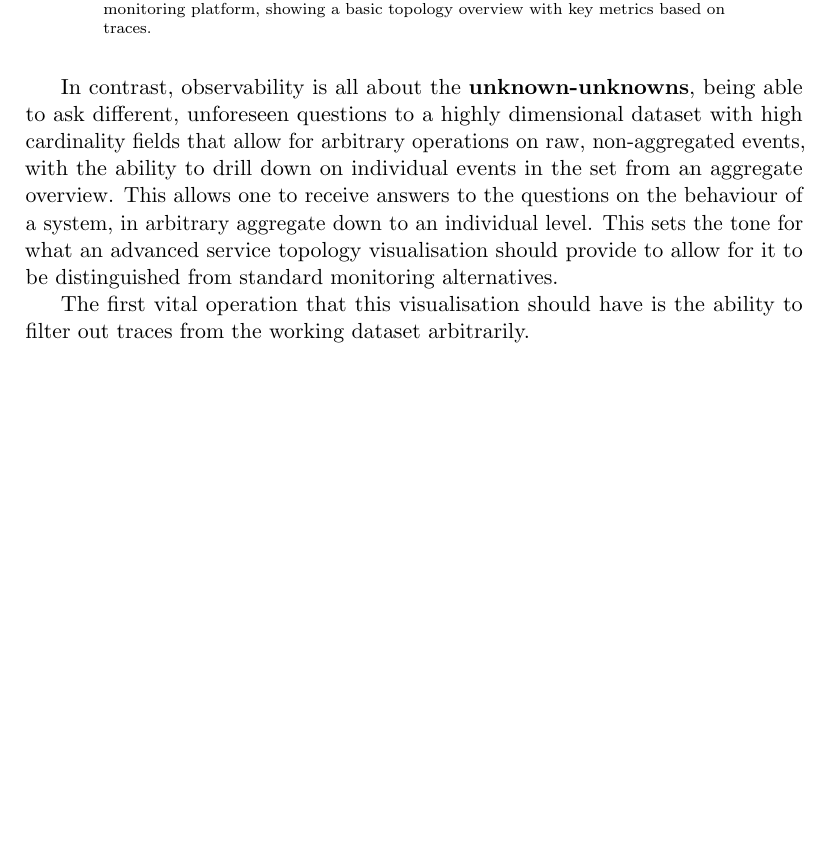
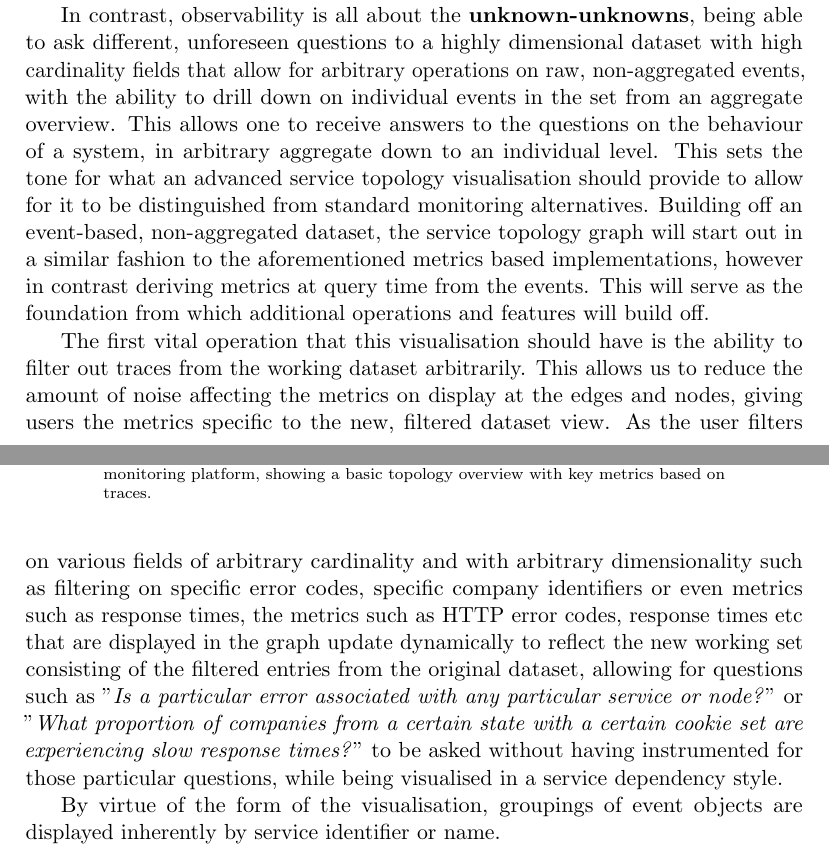
Before and after one commit to Strum355/FYP-Distributed-Tracing, a LaTeX document (Report.tex): part of page 27 of 31 before the commit and two parts of pages 26 and 27 of 31 after it, the two joined at a grey line, cut so that both start at the same text, the shorter picture padded with empty space. Compiled offline with pdfLaTeX.

Commit message:
backend arch diagram and filtering in service topo

```diff
--- a/Report.tex
+++ b/Report.tex
@@ -615,9 +618,18 @@
                 In contrast, observability is all about the \textbf{unknown-unknowns}, being able to ask different, unforeseen questions to a highly dimensional dataset with high cardinality fields that allow
                 for arbitrary operations on raw, non-aggregated events, with the ability to drill down on individual events in the set from an aggregate overview. This allows one to receive answers to the questions
                 on the behaviour of a system, in arbitrary aggregate down to an individual level. This sets the tone for what an advanced service topology visualisation should provide to allow for it to be distinguished
-                from standard monitoring alternatives.
+                from standard monitoring alternatives. Building off an event-based, non-aggregated dataset, the service topology graph will start out in a similar fashion to the aforementioned metrics based implementations,
+                however in contrast deriving metrics at query time from the events. This will serve as the foundation from which additional operations and features will build off.
 
-                The first vital operation that this visualisation should have is the ability to filter out traces from the working dataset arbitrarily.
+                The first vital operation that this visualisation should have is the ability to filter out traces from the working dataset arbitrarily. This allows us to reduce the amount of noise affecting the metrics
+                on display at the edges and nodes, giving users the metrics specific to the new, filtered dataset view. As the user filters on various fields of arbitrary cardinality and with arbitrary dimensionality such
+                as filtering on specific error codes, specific company identifiers or even metrics such as response times, the metrics such as HTTP error codes, response times etc that are displayed in the graph update
+                dynamically to reflect the new working set consisting of the filtered entries from the original dataset, allowing for questions such as "\textit{Is a particular error associated with any particular service or node?}"
+                or "\textit{What proportion of companies from a certain state with a certain cookie set are experiencing slow response times?}" to be asked without having instrumented for those particular questions, while being
+                visualised in a service dependency style.
+
+                By virtue of the form of the visualisation, groupings of event objects are displayed inherently by service identifier or name. % inherently and always grouped. If grouping by a field, it is always also grouped with the
+                % service name?
 
                 % filter arbitrarily, group to hide noisy services. Default group on in-out service names. Read we've been doing it wrong, beautiful piece. Still show metrics, numbers change after grouping/filtering
 
```
Also changed, not shown: Report.pdf, assets/arch.png (added), Report.tex (22 more changed lines).
